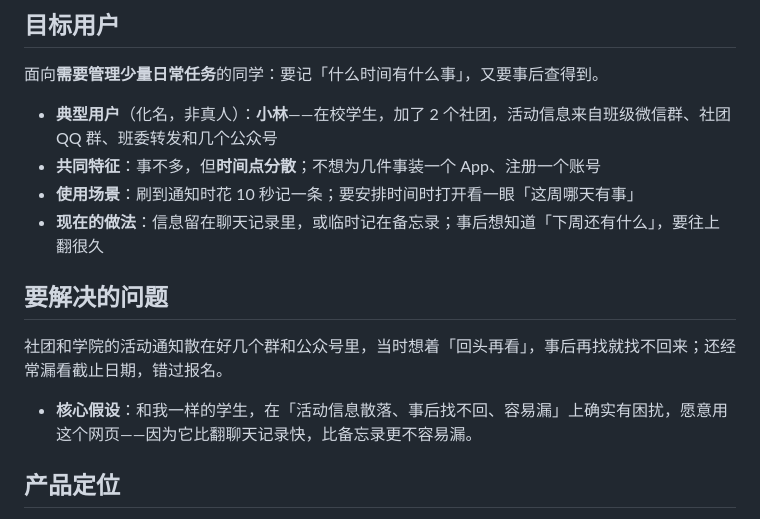
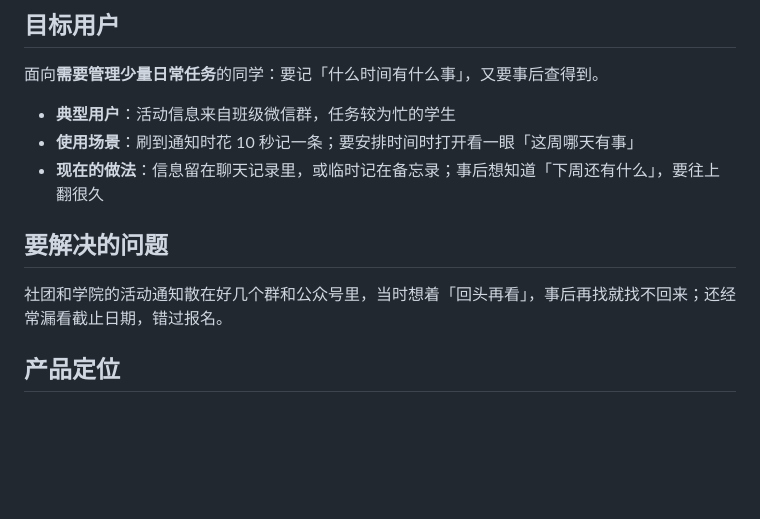
Before and after one commit to 13411800136/campus-notebook, a Markdown page: PRD.md, the part around the change. GitHub-like rendering; blank space fills up the shorter version.

```diff
--- a/PRD.md
+++ b/PRD.md
@@ -8,16 +8,13 @@
 
 面向**需要管理少量日常任务**的同学：要记「什么时间有什么事」，又要事后查得到。
 
-- **典型用户**（化名，非真人）：**小林**——在校学生，加了 2 个社团，活动信息来自班级微信群、社团 QQ 群、班委转发和几个公众号
-- **共同特征**：事不多，但**时间点分散**；不想为几件事装一个 App、注册一个账号
+- **典型用户**：活动信息来自班级微信群，任务较为忙的学生
 - **使用场景**：刷到通知时花 10 秒记一条；要安排时间时打开看一眼「这周哪天有事」
 - **现在的做法**：信息留在聊天记录里，或临时记在备忘录；事后想知道「下周还有什么」，要往上翻很久
 
 ## 要解决的问题
 
 社团和学院的活动通知散在好几个群和公众号里，当时想着「回头再看」，事后再找就找不回来；还经常漏看截止日期，错过报名。
-
-- **核心假设**：和我一样的学生，在「活动信息散落、事后找不回、容易漏」上确实有困扰，愿意用这个网页——因为它比翻聊天记录快，比备忘录更不容易漏。
 
 ## 产品定位
 
```
Also changed, not shown: README.md (+2 -0 lines).
